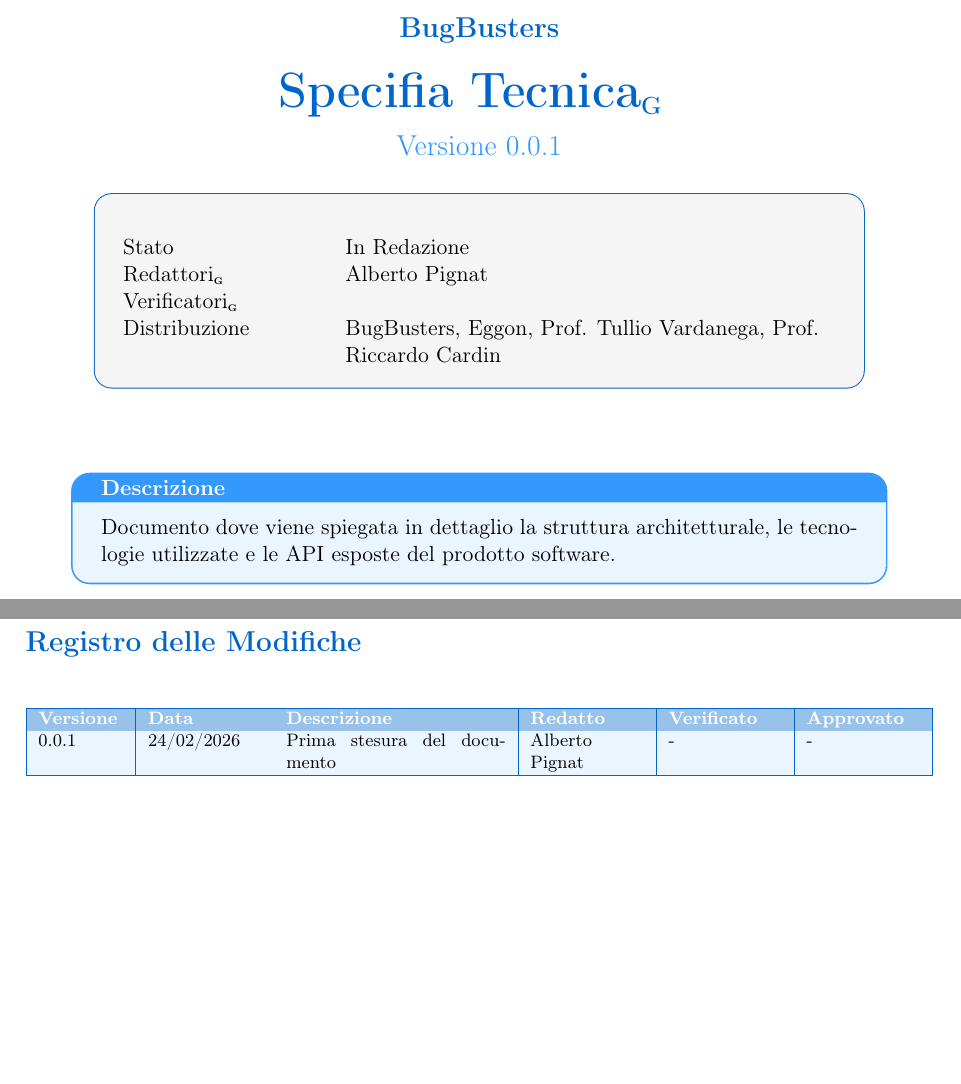
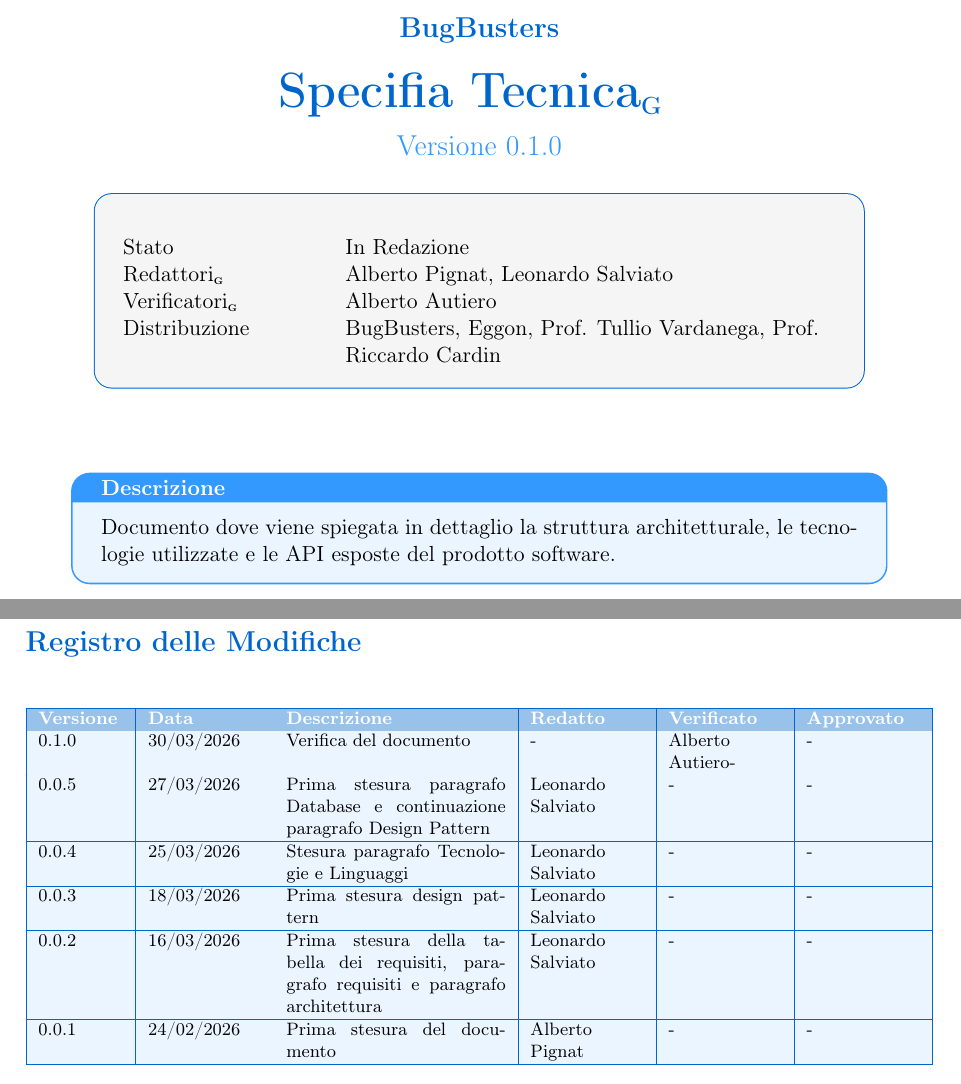
Before and after one commit to BugBustersUnipd/DocumentazioneSWE, a LaTeX document (PB/SPECIFICA TECNICA/Specifica Tecnica.tex): two parts of pages 1 and 2 of 45, joined at a grey line, cut so that both start at the same text, the shorter picture padded with empty space. Compiled offline with pdfLaTeX.

Commit message:
Sistemata intanto la tabella di versionamento (da finire)
Sistemata intanto la tabella di versionamento (da finire)

```diff
--- a/PB/SPECIFICA TECNICA/Specifica Tecnica.tex
+++ b/PB/SPECIFICA TECNICA/Specifica Tecnica.tex
@@ -1,6 +1,6 @@
 \documentclass[a4paper,11pt]{article}
 
-\newcommand{\CurrentVersion}{0.0.1} % ultima versione, da cambiare ad ogni push significativo
+\newcommand{\CurrentVersion}{0.1.0} % ultima versione, da cambiare ad ogni push significativo
 
 \usepackage[utf8]{inputenc}
 \usepackage[T1]{fontenc}
@@ -127,8 +127,8 @@
 % Usa tabularx con una colonna fissa per l'etichetta e una colonna X per il contenuto
 \begin{tabularx}{\linewidth}{@{}>{\raggedright\arraybackslash}p{3.5cm}>{\raggedright\arraybackslash}X@{}}
   {Stato} & In Redazione \\
-  {Redattori\G} & Alberto Pignat \\
-  {Verificatori\G} &  \\
+  {Redattori\G} & Alberto Pignat, Leonardo Salviato \\
+  {Verificatori\G} & Alberto Autiero \\
   {Distribuzione} & BugBusters, Eggon, Prof. Tullio Vardanega, Prof. Riccardo Cardin\\
 \end{tabularx}
 \end{tcolorbox}
@@ -152,6 +152,16 @@ Documento dove viene spiegata in dettaglio la struttura architetturale, le tecno
 \hline
 \rowcolor{primaryblue!40}
 \textbf{\color{white} Versione} & \textbf{\color{white} Data} & \textbf{\color{white} Descrizione} & \textbf{\color{white} Redatto} & \textbf{\color{white} Verificato} & \textbf{\color{white} Approvato} \\
+\rowcolor{secondaryblue!10}0.1.0 & 30/03/2026 & Verifica del documento & - & Alberto Autiero- & - \\
+\hline
+\rowcolor{secondaryblue!10}0.0.5 & 27/03/2026 & Prima stesura paragrafo Database e continuazione paragrafo Design Pattern & Leonardo Salviato & - & - \\
+\hline
+\rowcolor{secondaryblue!10}0.0.4 & 25/03/2026 & Stesura paragrafo Tecnologie e Linguaggi & Leonardo Salviato & - & - \\
+\hline
+\rowcolor{secondaryblue!10}0.0.3 & 18/03/2026 & Prima stesura design pattern & Leonardo Salviato & - & - \\
+\hline
+\rowcolor{secondaryblue!10}0.0.2 & 16/03/2026 & Prima stesura della tabella dei requisiti, paragrafo requisiti e paragrafo architettura & Leonardo Salviato & - & - \\
+\hline
 \rowcolor{secondaryblue!10}0.0.1 & 24/02/2026 & Prima stesura del documento & Alberto Pignat & - & - \\
 \hline
 \end{tabularx}
```
